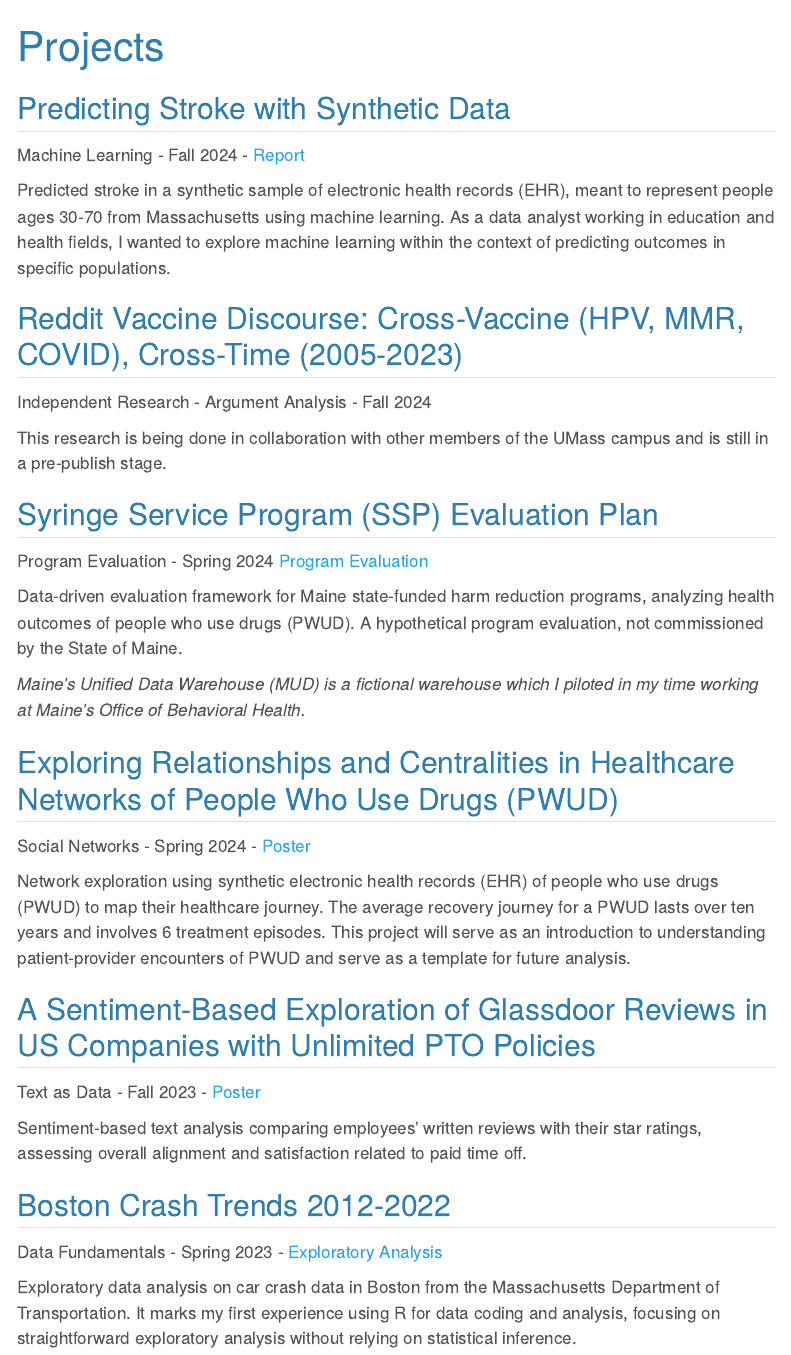
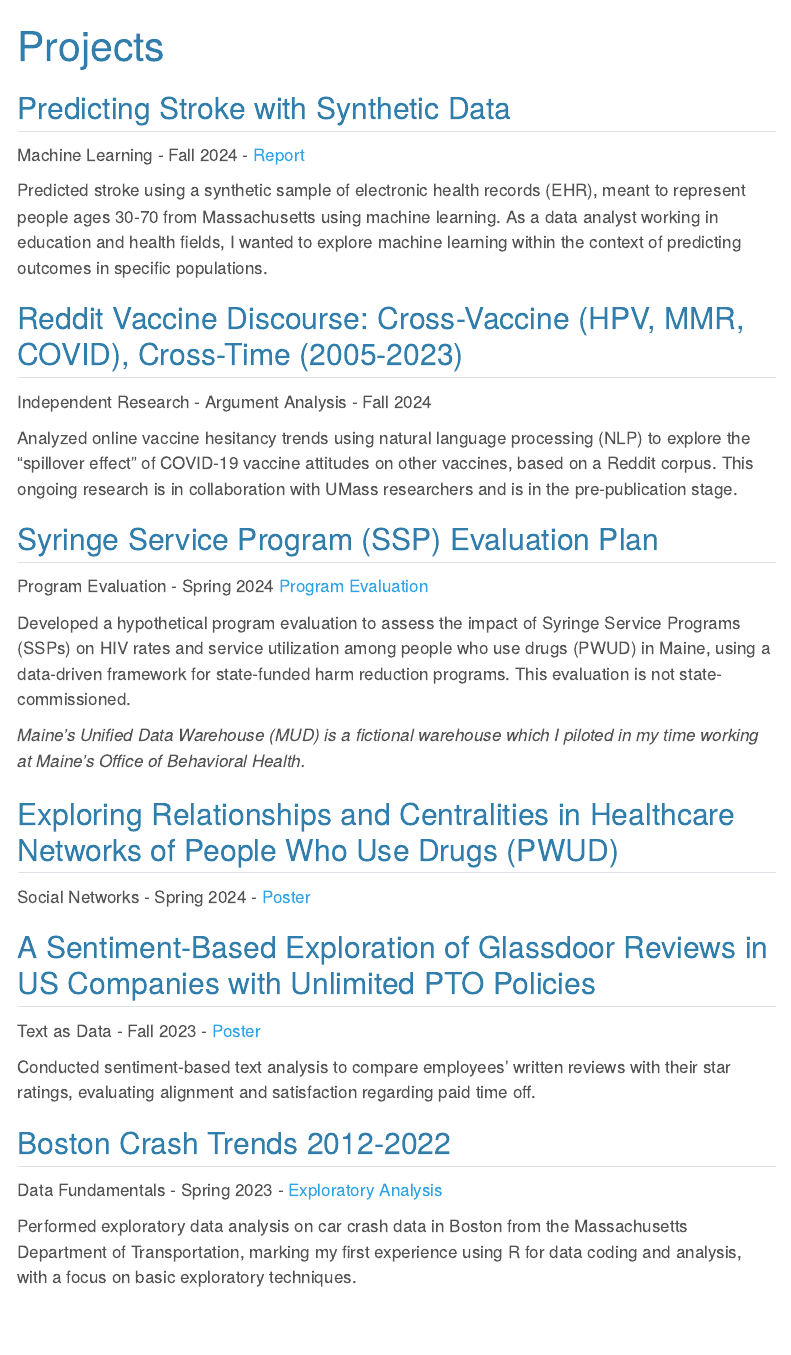
Before and after one commit to duffysueellen/Sue-Ellen_Data_Experience, a Quarto document (projects.qmd): the page in a window 1100 px wide, from its top. Rendered offline with R 4.5, knitr and Pandoc in place of Quarto, with nearby package versions; menus at the side of the page are left out.

Commit message:
update words

````diff
--- a/projects.qmd
+++ b/projects.qmd
@@ -11,19 +11,18 @@ target="_blank">Report</a>
 #target="_blank">Stroke Prediction Dashboard</a>
 ```
 
-Predicted stroke in a synthetic sample of electronic health records (EHR), meant to represent people ages 30-70 from Massachusetts using machine learning. As a data analyst working in education and health fields, I wanted to explore machine learning within the context of predicting outcomes in specific populations.
+Predicted stroke using a synthetic sample of electronic health records (EHR), meant to represent people ages 30-70 from Massachusetts using machine learning. As a data analyst working in education and health fields, I wanted to explore machine learning within the context of predicting outcomes in specific populations.
 
 ## Reddit Vaccine Discourse: Cross-Vaccine (HPV, MMR, COVID), Cross-Time (2005-2023)
 Independent Research - Argument Analysis - Fall 2024
 
-This research is being done in collaboration with other members of the UMass campus and is still in a pre-publish stage.
-
+Analyzed online vaccine hesitancy trends using natural language processing (NLP) to explore the "spillover effect" of COVID-19 vaccine attitudes on other vaccines, based on a Reddit corpus. This ongoing research is in collaboration with UMass researchers and is in the pre-publication stage.
 
 ## Syringe Service Program (SSP) Evaluation Plan
 Program Evaluation - Spring 2024 <a href="files/SSP Evaluation Plan.pdf"
 target="_blank">Program Evaluation</a>
 
-Data-driven evaluation framework for Maine state-funded harm reduction programs, analyzing health outcomes of people who use drugs (PWUD). A hypothetical program evaluation, not commissioned by the State of Maine.
+Developed a hypothetical program evaluation to assess the impact of Syringe Service Programs (SSPs) on HIV rates and service utilization among people who use drugs (PWUD) in Maine, using a data-driven framework for state-funded harm reduction programs. This evaluation is not state-commissioned.
 
 *Maine’s Unified Data Warehouse (MUD) is a fictional warehouse which I piloted in my time working at Maine's Office of Behavioral Health.*
 
@@ -31,17 +30,14 @@ Data-driven evaluation framework for Maine state-funded harm reduction programs,
 Social Networks - Spring 2024 -  <a href="files/Sue-Ellen_Duffy_SN_Spring_2024.svg"
 target="_blank">Poster</a>
 
-Network exploration using synthetic electronic health records (EHR) of people who use drugs (PWUD) to map their healthcare journey. The average recovery journey for a PWUD lasts over ten years and involves 6 treatment episodes. This project will serve as an introduction to understanding patient-provider encounters of PWUD and serve as a template for future analysis.
-
 ## A Sentiment-Based Exploration of Glassdoor Reviews in US Companies with Unlimited PTO Policies
 Text as Data - Fall 2023 - <a href="files/Sue-Ellen_Duffy_TAD_Fall_2023.svg"
 target="_blank">Poster</a>
 
-Sentiment-based text analysis comparing employees' written reviews with their star ratings, assessing overall alignment and satisfaction related to paid time off.
-
+Conducted sentiment-based text analysis to compare employees' written reviews with their star ratings, evaluating alignment and satisfaction regarding paid time off.
 
 ## Boston Crash Trends 2012-2022
 Data Fundamentals - Spring 2023 - <a href="https://dacss.github.io/601_Spring_2023/posts/Sue-EllenDuffy_Final_Project.html"
 target="_blank">Exploratory Analysis</a>
 
-Exploratory data analysis on car crash data in Boston from the Massachusetts Department of Transportation. It marks my first experience using R for data coding and analysis, focusing on straightforward exploratory analysis without relying on statistical inference.
+Performed exploratory data analysis on car crash data in Boston from the Massachusetts Department of Transportation, marking my first experience using R for data coding and analysis, with a focus on basic exploratory techniques.
````
Also changed, not shown: docs/search.json, 1 other file.
